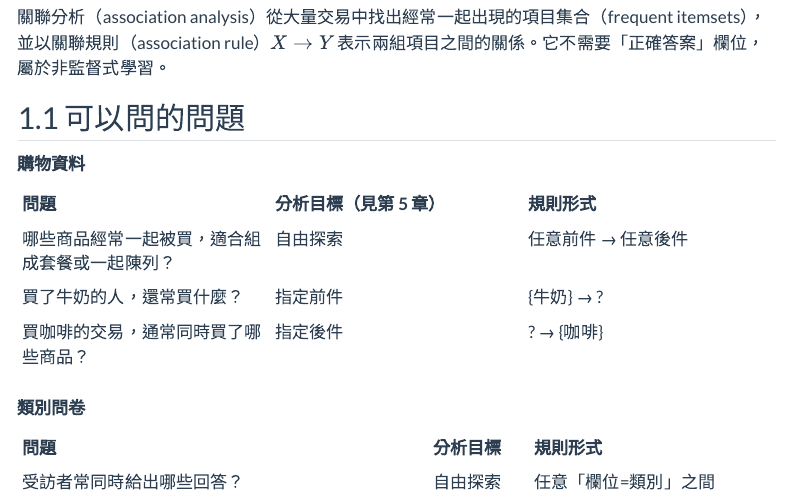
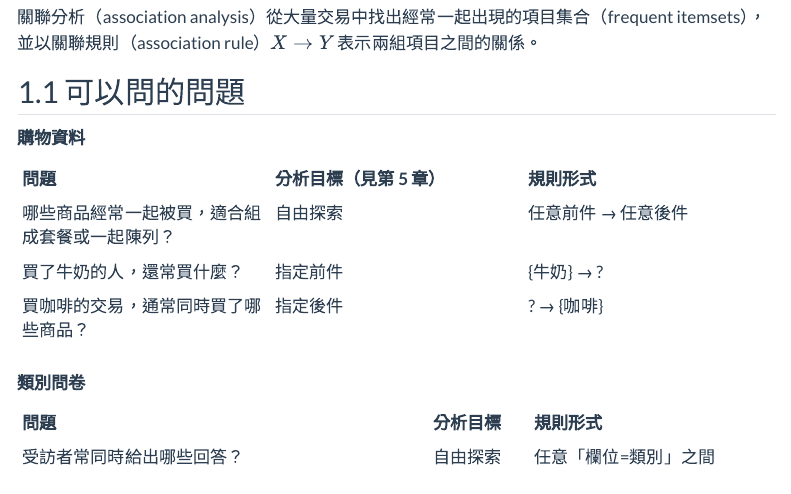
Before and after one commit to baymax6716/association-rules-skill, a Quarto document (docs/skill-guide.qmd): the page in a window 1100 px wide, from 240 px down. Rendered offline with R 4.5, knitr and Pandoc in place of Quarto, with nearby package versions; menus at the side of the page are left out.

Commit message:
Trim intro sentence in guide
Co-Authored-By: Claude Opus 5.5 <noreply@anthropic.com>

```diff
--- a/docs/skill-guide.qmd
+++ b/docs/skill-guide.qmd
@@ -31,7 +31,7 @@
 找出「經常一起出現」的項目，而不是預測或解釋因果
 :::
 
-關聯分析（association analysis）從大量交易中找出經常一起出現的項目集合（frequent itemsets），並以關聯規則（association rule）$X \rightarrow Y$ 表示兩組項目之間的關係。它不需要「正確答案」欄位，屬於非監督式學習。
+關聯分析（association analysis）從大量交易中找出經常一起出現的項目集合（frequent itemsets），並以關聯規則（association rule）$X \rightarrow Y$ 表示兩組項目之間的關係。
 
 ## 可以問的問題
 
```
Also changed, not shown: 1 other file.
